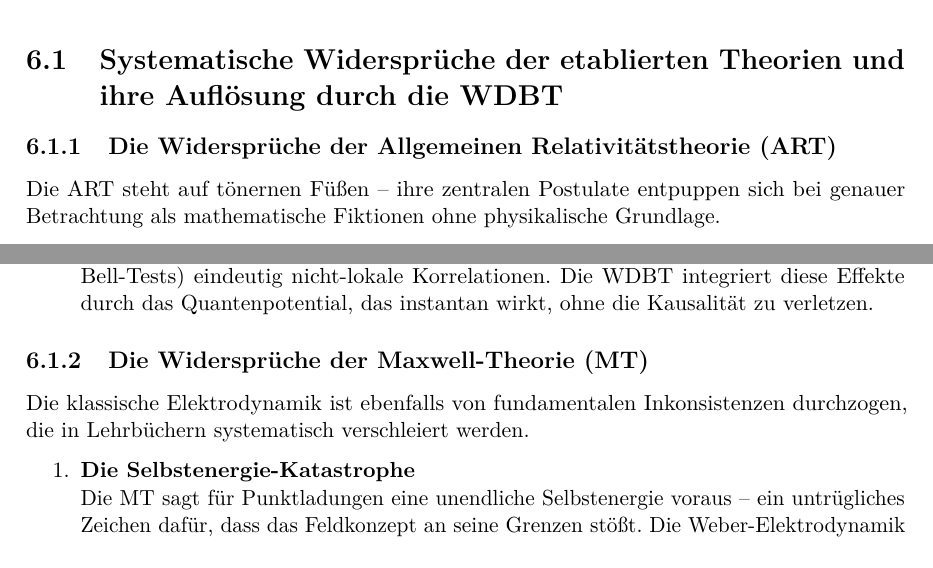
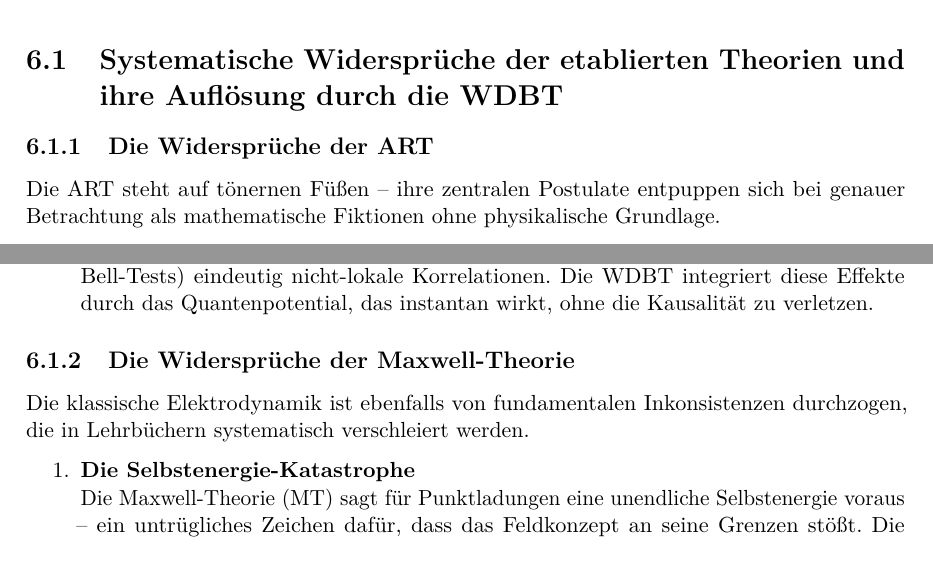
Before and after one commit to deppenkaiser/webersim, a LaTeX book (doc/latex/wdb.tex, which reads doc/latex/fazit/fazit.tex, doc/latex/glossar.tex): two parts of page 55 of 63, joined at a grey line, cut so that both start at the same text. Compiled offline with pdfLaTeX.

Commit message:
FIX Dokumentation

```diff
--- a/doc/latex/fazit/fazit.tex
+++ b/doc/latex/fazit/fazit.tex
@@ -1,5 +1,5 @@
 \chapter{Fazit}
 \section{Systematische Widersprüche der etablierten Theorien und ihre Auflösung durch die WDBT}
-\subsection{Die Widersprüche der Allgemeinen Relativitätstheorie (ART)}
+\subsection{Die Widersprüche der ART}
 Die \gls{art} steht auf tönernen Füßen – ihre zentralen Postulate entpuppen sich bei genauer Betrachtung als mathematische Fiktionen ohne physikalische Grundlage.
 \begin{enumerate}
@@ -9,10 +9,10 @@ Die \gls{art} steht auf tönernen Füßen – ihre zentralen Postulate entpuppen
     \item \textbf{Lokalitätsdogma vs. Quantenrealität}\\Während die \gls{art} strikte Lokalität fordert, zeigen Quantenexperimente (\gls{epr}, Bell-Tests) eindeutig nicht-lokale Korrelationen. Die \gls{wdbt} integriert diese Effekte durch das Quantenpotential, das instantan wirkt, ohne die Kausalität zu verletzen.
 \end{enumerate}
-\subsection{Die Widersprüche der Maxwell-Theorie (MT)}
+\subsection{Die Widersprüche der Maxwell-Theorie}
 Die klassische Elektrodynamik ist ebenfalls von fundamentalen Inkonsistenzen durchzogen, die in Lehrbüchern systematisch verschleiert werden.
 \begin{enumerate}
-    \item \textbf{Die Selbstenergie-Katastrophe}\\Die MT sagt für Punktladungen eine unendliche Selbstenergie voraus – ein untrügliches Zeichen dafür, dass das Feldkonzept an seine Grenzen stößt. Die Weber-Elektrodynamik umgeht dieses Problem elegant: Da sie ohne Felder auskommt, gibt es keine divergierenden Energien.
-    \item \textbf{Das Strahlungsdämpfungs-Paradoxon}\\Nach der MT sollte jedes beschleunigte geladene Teilchen strahlen – doch warum tut ein Elektron im homogenen Gravitationsfeld dies nicht? Die Weber-Theorie löst das Rätsel: Strahlung tritt nur bei relativer Beschleunigung zwischen Ladungen auf (Gl. 2.4).
+    \item \textbf{Die Selbstenergie-Katastrophe}\\Die \gls{mt} sagt für Punktladungen eine unendliche Selbstenergie voraus – ein untrügliches Zeichen dafür, dass das Feldkonzept an seine Grenzen stößt. Die Weber-Elektrodynamik umgeht dieses Problem elegant: Da sie ohne Felder auskommt, gibt es keine divergierenden Energien.
+    \item \textbf{Das Strahlungsdämpfungs-Paradoxon}\\Nach der \gls{mt} sollte jedes beschleunigte geladene Teilchen strahlen – doch warum tut ein Elektron im homogenen Gravitationsfeld dies nicht? Die Weber-Theorie löst das Rätsel: Strahlung tritt nur bei relativer Beschleunigung zwischen Ladungen auf (Gl. \refeq{eq:weber-em-damp}).
     \item \textbf{Der Aharonov-Bohm-Effekt:} Das Ende des Feld-Dogmas\\Experimente zeigen, dass Quantenteilchen durch das Vektorpotential $\vec{A}$ beeinflusst werden – selbst in Regionen ohne elektromagnetisches Feld. Dies widerlegt die MT-Ansicht, dass nur $\vec{E}$ und $\vec{B}$ physikalisch real seien. Die Weber-Elektrodynamik kommt ganz ohne Potentiale aus und erklärt die Effekte durch direkte Ladungswechselwirkungen.
     \item \textbf{Virtuelle Teilchen:} Die große Illusion\\Die \gls{qed} führt \enquote{virtuelle Photonen} ein, die scheinbar überlichtschnell wechselwirken – ein klarer Verstoß gegen die Relativitätstheorie, der als \enquote{Pfadintegral-Trick} kaschiert wird. Die Weber-Elektrodynamik zeigt: Solche Hilfskonstrukte sind überflüssig, wenn man direkte, geschwindigkeitsabhängige Wechselwirkungen zulässt.
 \end{enumerate}
--- a/doc/latex/glossar.tex
+++ b/doc/latex/glossar.tex
@@ -7,6 +7,7 @@
 \newacronym{wg}{WG}{Weber-Gravitation}
 \newacronym{dbt}{DBT}{De-Broglie-Bohm-Theorie}
 \newacronym{wdbt}{WDBT}{Weber-De Broglie-Bohm-Theorie}
+\newacronym{mt}{MT}{Maxwell-Theorie}
 
 \newglossaryentry{gls:quantenmechanik}
 {
```
Also changed, not shown: doc/latex/dbt/dbt.tex (+2 -0 lines), doc/latex/weber-em/weber_em.tex (+4 -3 lines), doc/latex/weber-g/weber-g.tex (+2 -1 lines), doc/latex/fazit/fazit.tex (8 more changed lines).
